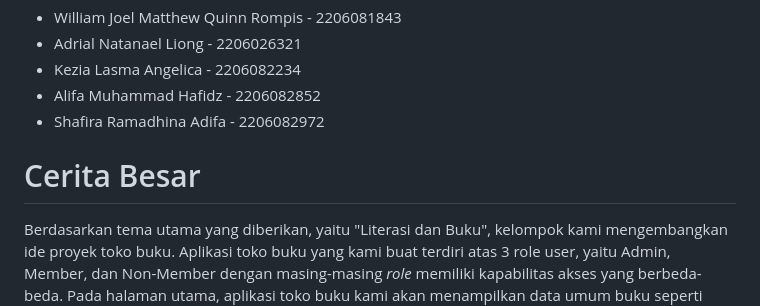
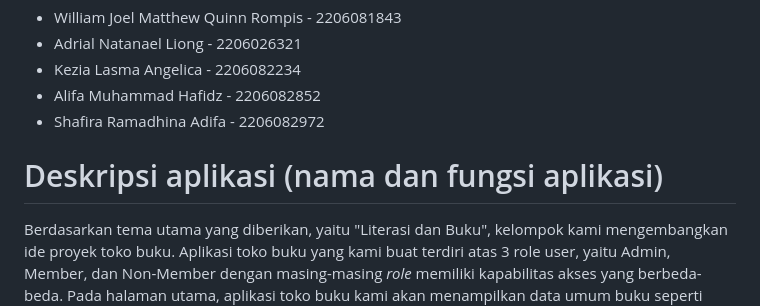
Before and after one commit to pbp-a13/pacil-bookstore-mobile, a Markdown page: README.md, the part around the change. Rendered like a GitHub page.

```diff
--- a/README.md
+++ b/README.md
@@ -16,7 +16,7 @@ Berikut deskripsi proyek kami.
 
 
 <h1>
-  Cerita Besar
+  Deskripsi aplikasi (nama dan fungsi aplikasi)
 </h1>
 Berdasarkan tema utama yang diberikan, yaitu "Literasi dan Buku", kelompok kami mengembangkan ide proyek toko buku. Aplikasi toko buku yang kami buat terdiri atas 3 role user, yaitu Admin, Member, dan Non-Member dengan masing-masing <i>role</i> memiliki kapabilitas akses yang berbeda-beda. Pada halaman utama, aplikasi toko buku kami akan menampilkan data umum buku seperti judul, <i>cover</i>, dan harga dengan fitur <i>sort</i> berdasarkan peringkat tertentu juga fitur <i>filter</i> berdasarkan kategori tertentu. Selain itu, pada halaman utama juga terdapat <i>search bar</i> juga <i>navigation bar</i> yang dapat mengarahkan pengguna untuk <i>register</i> atau <i>login</i> atau menampilkan <i>username</i> dari <i>user</i> yang sedang <i>login</i> di aplikasi. Kemudian jika <i>user</i> melakukan klik pada buku yang diinginkan, user akan diarahkan ke halaman berisi info detail buku, dimana pada halaman tersebut juga tersedia <i>button</i> untuk <i>add cart</i> dan <i>checkout</i> (pada Member). Kami juga menyediakan halaman keranjang atau <i>cart</i>, dimana Member dapat melihat item buku yang sudah dimasukkan ke keranjangnya untuk <i>checkout</i>.  Pengiriman buku yang dipesan oleh Member dapat diatur oleh <i>role</i> Admin, dimana <i>role</i> Admin juga memiliki akses untuk melihat info seluruh Member dan dapat berganti ke mode user biasa jika diinginkan.
 
```
